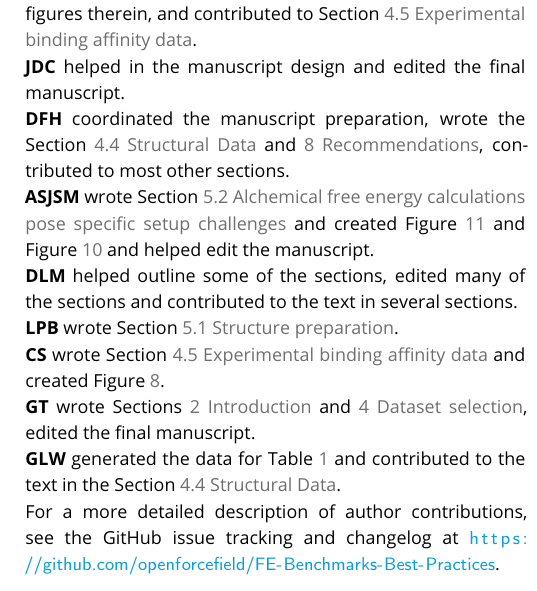
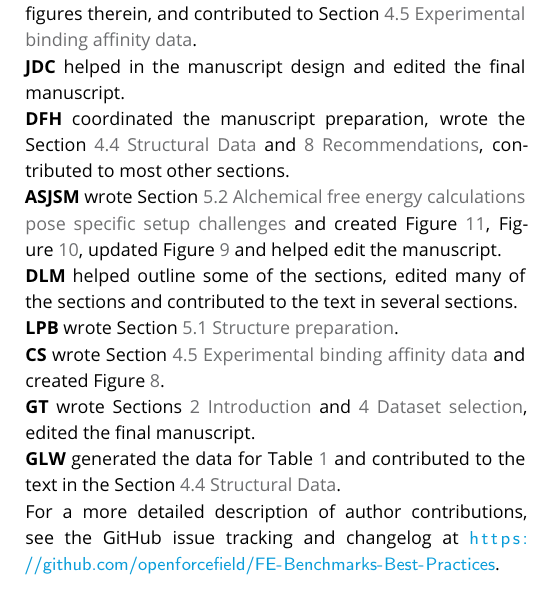
Before and after one commit to openforcefield/protein-ligand-benchmark-livecoms, a LaTeX document (main.tex): part of one column of page 25 of 31, cut so that both start at the same text. Compiled offline with pdfLaTeX.

Commit message:
Updates from Overleaf

```diff
--- a/main.tex
+++ b/main.tex
@@ -1144,7 +1144,7 @@ We hope that our recommended best practices will be adopted and where necessary
   \textbf{HEBM} wrote Sections \ref{sec:analysis} \nameref{sec:analysis} and \ref{sec:analysis_tools} \nameref{sec:analysis_tools}, created the figures therein, and contributed to Section \ref{sec:affinities} \nameref{sec:affinities}.\\
   \textbf{JDC} helped in the manuscript design and edited the final manuscript.\\
   \textbf{DFH} coordinated the manuscript preparation, wrote the Section \ref{sec:struct_data}  \nameref{sec:struct_data} and \ref{sec:recommendations} \nameref{sec:recommendations}, contributed to most other sections.\\
-  \textbf{ASJSM} wrote Section~\ref{sec:alchemical_prep} \nameref{sec:alchemical_prep} and created Figure~\ref{fig:map} and Figure~\ref{fig:protocols} and helped edit the manuscript. \\
+  \textbf{ASJSM} wrote Section~\ref{sec:alchemical_prep} \nameref{sec:alchemical_prep} and created Figure~\ref{fig:map}, Figure~\ref{fig:protocols}, updated Figure~\ref{fig:system_preparation} and helped edit the manuscript. \\
   \textbf{DLM} helped outline some of the sections, edited many of the sections and contributed to the text in several sections. \\
   \textbf{LPB} wrote Section~\ref{sec:prep} \nameref{sec:prep}.\\
   \textbf{CS} wrote Section~\ref{sec:affinities} \nameref{sec:affinities} and created Figure~\ref{fig:N_CI}.\\
```
